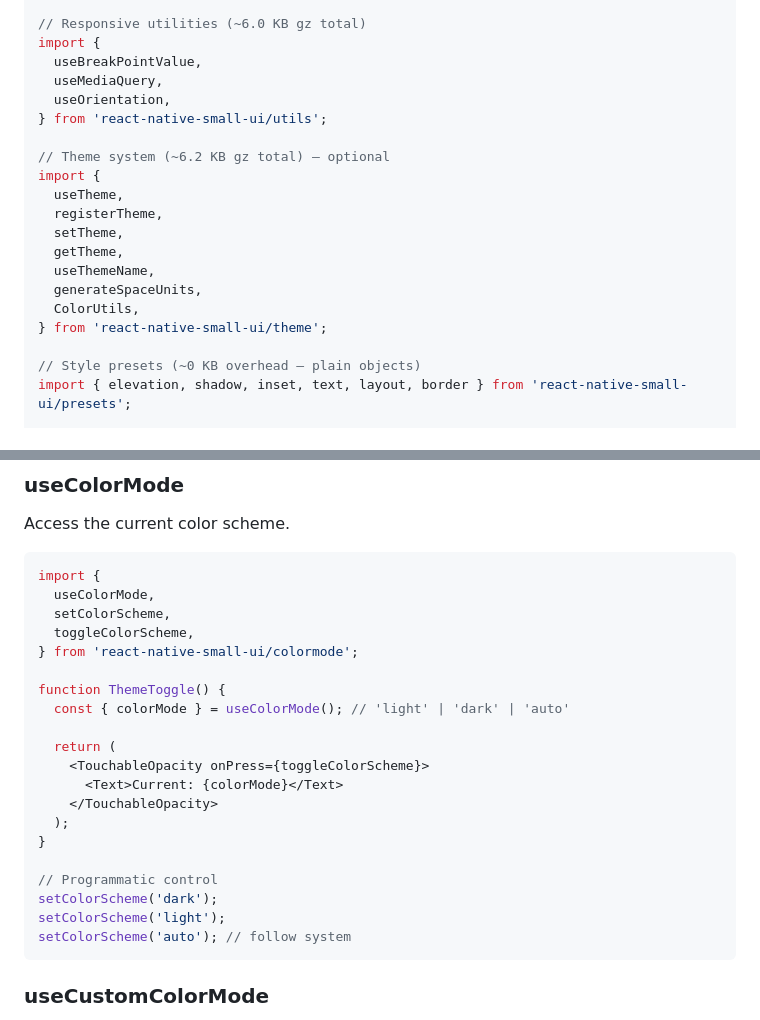
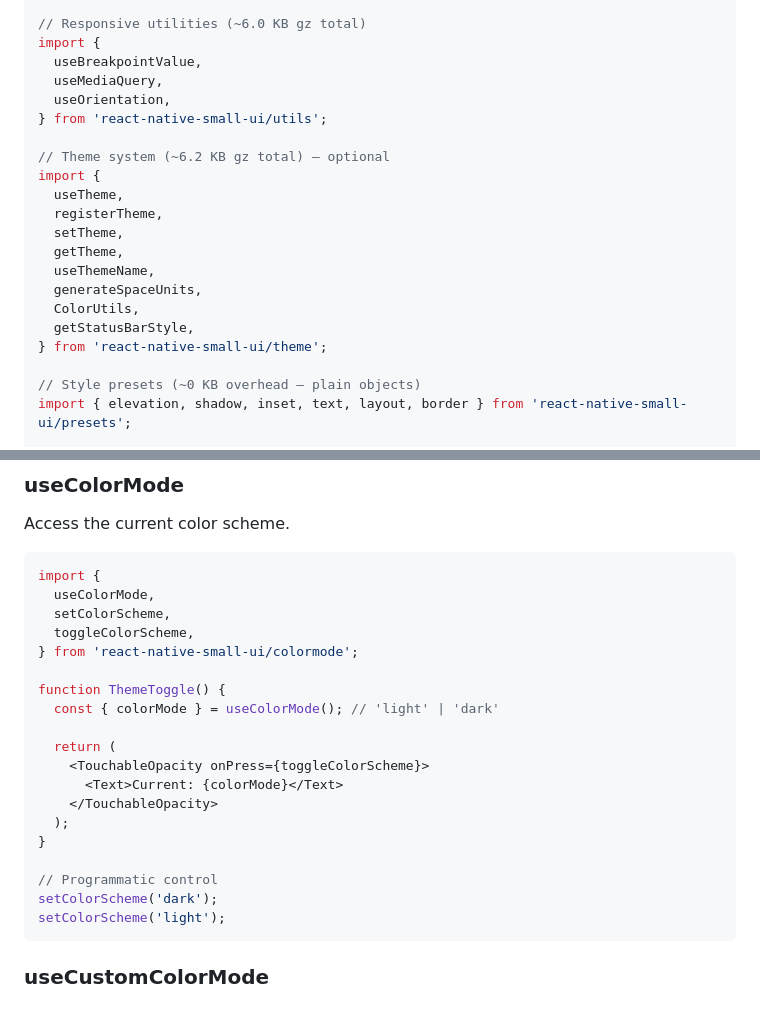
Before and after one commit to emb715/react-native-small-ui, a Markdown page: README.md, 2 parts joined by grey strips. Drawn GitHub-style.

````diff
--- a/README.md
+++ b/README.md
@@ -69,7 +67,7 @@ import {
 
 // Responsive utilities (~6.0 KB gz total)
 import {
-  useBreakPointValue,
+  useBreakpointValue,
   useMediaQuery,
   useOrientation,
 } from 'react-native-small-ui/utils';
@@ -83,6 +81,7 @@ import {
   useThemeName,
   generateSpaceUnits,
   ColorUtils,
+  getStatusBarStyle,
 } from 'react-native-small-ui/theme';
 
 // Style presets (~0 KB overhead — plain objects)
@@ -411,7 +425,7 @@ import {
 } from 'react-native-small-ui/colormode';
 
 function ThemeToggle() {
-  const { colorMode } = useColorMode(); // 'light' | 'dark' | 'auto'
+  const { colorMode } = useColorMode(); // 'light' | 'dark'
 
   return (
     <TouchableOpacity onPress={toggleColorScheme}>
@@ -423,7 +437,6 @@ function ThemeToggle() {
 // Programmatic control
 setColorScheme('dark');
 setColorScheme('light');
-setColorScheme('auto'); // follow system
 ```
 
 ### useCustomColorMode
````
Also changed, not shown: other parts of README.md (+69 -36 lines).
